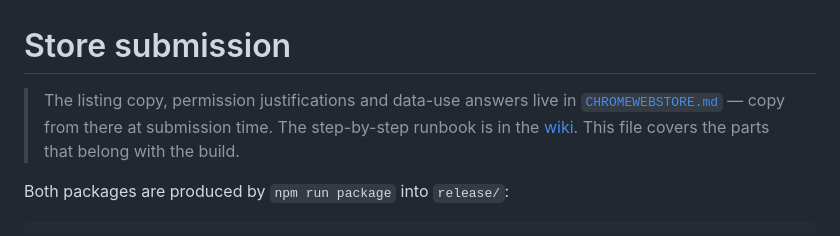
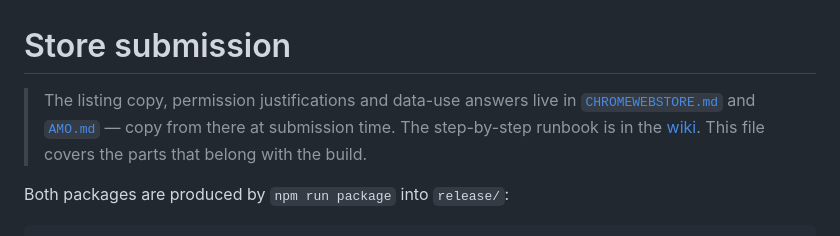
Before and after one commit to amiranmanesh/bale-privacy-extension, a Markdown page: docs/STORE-SUBMISSION.md, the part around the change. Rendered like a GitHub page.

Commit message:
docs: update STORE-SUBMISSION to reference AMO.md for Firefox submission details

```diff
--- a/docs/STORE-SUBMISSION.md
+++ b/docs/STORE-SUBMISSION.md
@@ -1,7 +1,8 @@
 # Store submission
 
 > The listing copy, permission justifications and data-use answers live in
-> [`CHROMEWEBSTORE.md`](../CHROMEWEBSTORE.md) — copy from there at submission time.
+> [`CHROMEWEBSTORE.md`](../CHROMEWEBSTORE.md) and [`AMO.md`](../AMO.md) — copy from
+> there at submission time.
 > The step-by-step runbook is in the
 > [wiki](https://github.com/amiranmanesh/bale-privacy-extension/wiki/Publishing-and-Releases).
 > This file covers the parts that belong with the build.
```
Also changed, not shown: AMO.md (added, +239 -0 lines).
